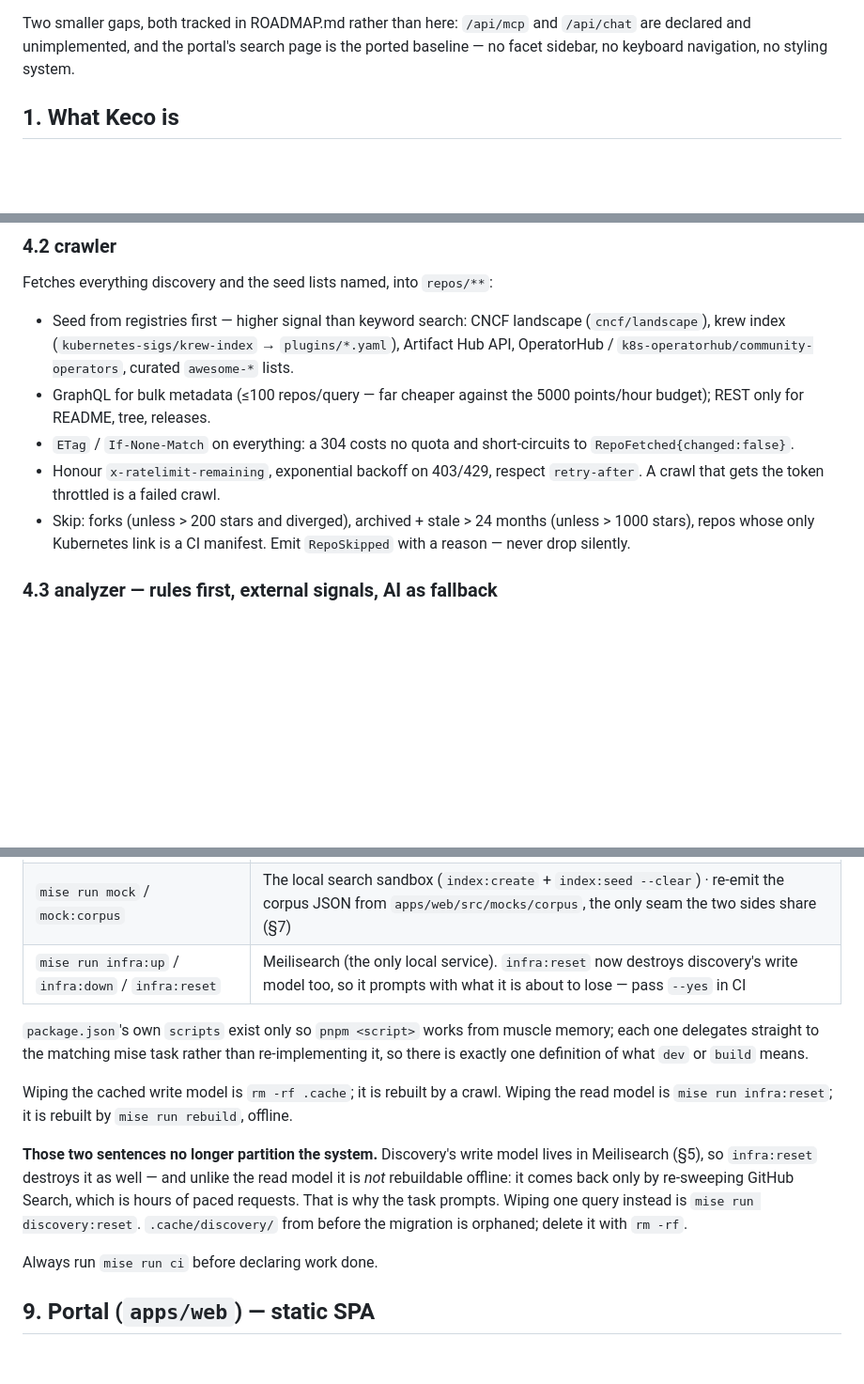
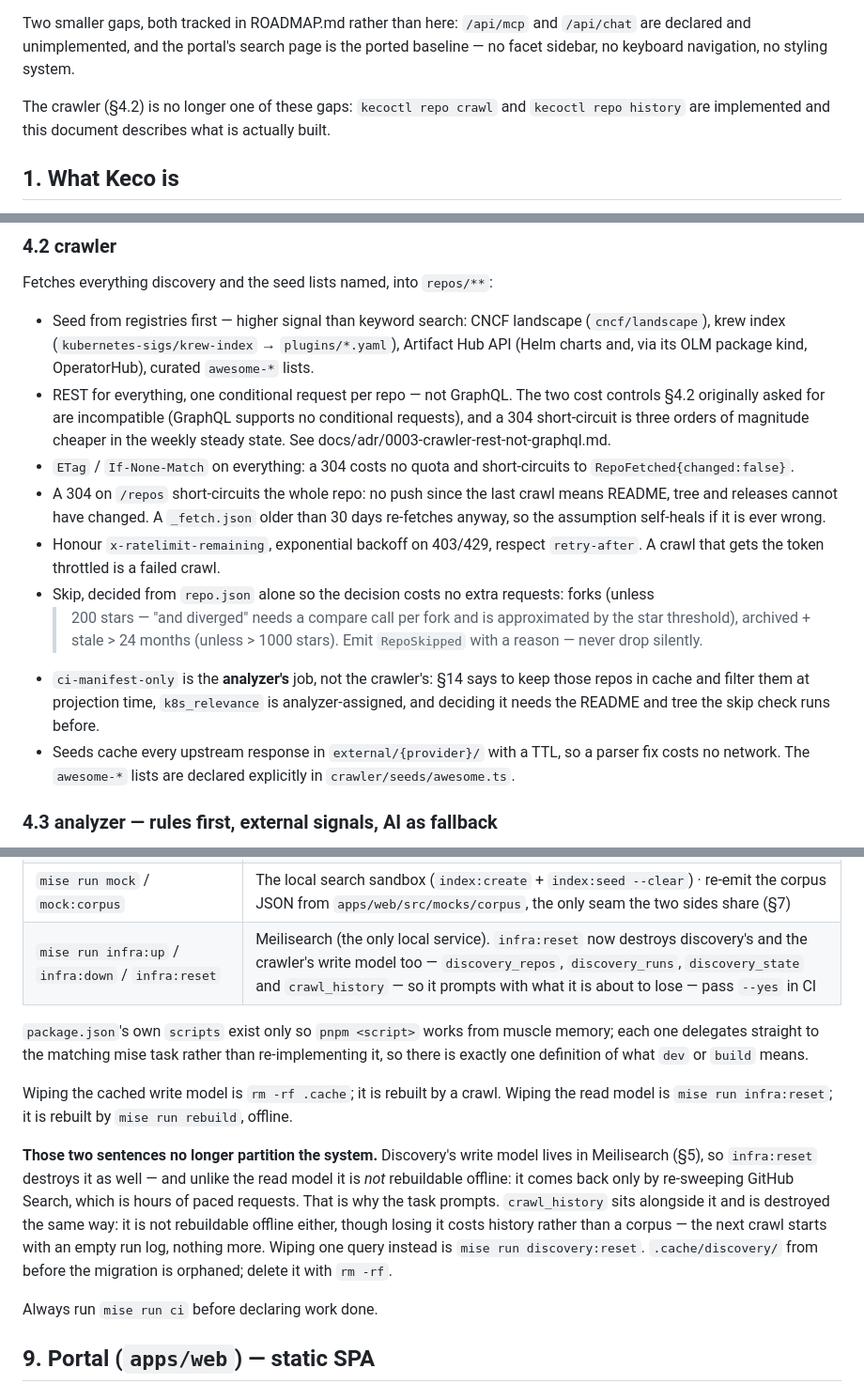
Before and after one commit to ebuildy/keco, a Markdown page: CLAUDE.md, 3 parts joined by grey strips. Shown at 94% size. Drawn GitHub-style; blank space fills up the shorter version.

Commit message:
docs(crawler): record the REST-over-GraphQL decision and update the contract
Co-Authored-By: Claude Sonnet 5 <noreply@anthropic.com>

```diff
--- a/CLAUDE.md
+++ b/CLAUDE.md
@@ -21,6 +21,9 @@ While it is missing:
 Two smaller gaps, both tracked in ROADMAP.md rather than here: `/api/mcp` and `/api/chat` are
 declared and unimplemented, and the portal's search page is the ported baseline — no facet
 sidebar, no keyboard navigation, no styling system.
+
+The crawler (§4.2) is no longer one of these gaps: `kecoctl repo crawl` and `kecoctl repo
+history` are implemented and this document describes what is actually built.
 
 ## 1. What Keco is
 
@@ -260,16 +263,27 @@ Fetches everything discovery and the seed lists named, into `repos/**`:
 
 - Seed from registries first — higher signal than keyword search: CNCF landscape
   (`cncf/landscape`), krew index (`kubernetes-sigs/krew-index` → `plugins/*.yaml`), Artifact Hub
-  API, OperatorHub / `k8s-operatorhub/community-operators`, curated `awesome-*` lists.
-- GraphQL for bulk metadata (≤100 repos/query — far cheaper against the 5000 points/hour
-  budget); REST only for README, tree, releases.
+  API (Helm charts and, via its OLM package kind, OperatorHub), curated `awesome-*` lists.
+- REST for everything, one conditional request per repo — not GraphQL. The two cost controls
+  §4.2 originally asked for are incompatible (GraphQL supports no conditional requests), and a
+  304 short-circuit is three orders of magnitude cheaper in the weekly steady state. See
+  docs/adr/0003-crawler-rest-not-graphql.md.
 - `ETag` / `If-None-Match` on everything: a 304 costs no quota and short-circuits to
   `RepoFetched{changed:false}`.
+- A 304 on `/repos` short-circuits the whole repo: no push since the last crawl means README,
+  tree and releases cannot have changed. A `_fetch.json` older than 30 days re-fetches anyway,
+  so the assumption self-heals if it is ever wrong.
 - Honour `x-ratelimit-remaining`, exponential backoff on 403/429, respect `retry-after`. A
   crawl that gets the token throttled is a failed crawl.
-- Skip: forks (unless > 200 stars and diverged), archived + stale > 24 months (unless > 1000
-  stars), repos whose only Kubernetes link is a CI manifest. Emit `RepoSkipped` with a reason —
-  never drop silently.
+- Skip, decided from `repo.json` alone so the decision costs no extra requests: forks (unless
+  > 200 stars — "and diverged" needs a compare call per fork and is approximated by the star
+  threshold), archived + stale > 24 months (unless > 1000 stars). Emit `RepoSkipped` with a
+  reason — never drop silently.
+- `ci-manifest-only` is the **analyzer's** job, not the crawler's: §14 says to keep those repos
+  in cache and filter them at projection time, `k8s_relevance` is analyzer-assigned, and
+  deciding it needs the README and tree the skip check runs before.
+- Seeds cache every upstream response in `external/{provider}/` with a TTL, so a parser fix
+  costs no network. The `awesome-*` lists are declared explicitly in `crawler/seeds/awesome.ts`.
 
 ### 4.3 analyzer — rules first, external signals, AI as fallback
 
@@ -610,7 +626,7 @@ invoked ad-hoc. `mise tasks` lists them all; the table below is the map, not the
 | `mise run index:create` | `kecoctl index create` — bootstrap an index with the real `tools` settings. **Safe on production**: it applies settings only to an index that is missing or empty, and refuses to reindex a populated one without `--force-settings` (§5) |
 | `mise run index:seed` | `kecoctl index seed` — validate `infra/mock/corpus.json` and upsert it. Fabricated data: it refuses a non-local host without `--force` (§14) |
 | `mise run mock` / `mock:corpus` | The local search sandbox (`index:create` + `index:seed --clear`) · re-emit the corpus JSON from `apps/web/src/mocks/corpus`, the only seam the two sides share (§7) |
-| `mise run infra:up` / `infra:down` / `infra:reset` | Meilisearch (the only local service). `infra:reset` now destroys discovery's write model too, so it prompts with what it is about to lose — pass `--yes` in CI |
+| `mise run infra:up` / `infra:down` / `infra:reset` | Meilisearch (the only local service). `infra:reset` now destroys discovery's and the crawler's write model too — `discovery_repos`, `discovery_runs`, `discovery_state` and `crawl_history` — so it prompts with what it is about to lose — pass `--yes` in CI |
 
 `package.json`'s own `scripts` exist only so `pnpm <script>` works from muscle memory; each one
 delegates straight to the matching mise task rather than re-implementing it, so there is exactly
@@ -622,8 +638,11 @@ model is `mise run infra:reset`; it is rebuilt by `mise run rebuild`, offline.
 **Those two sentences no longer partition the system.** Discovery's write model lives in
 Meilisearch (§5), so `infra:reset` destroys it as well — and unlike the read model it is *not*
 rebuildable offline: it comes back only by re-sweeping GitHub Search, which is hours of paced
-requests. That is why the task prompts. Wiping one query instead is `mise run discovery:reset`.
-`.cache/discovery/` from before the migration is orphaned; delete it with `rm -rf`.
+requests. That is why the task prompts. `crawl_history` sits alongside it and is destroyed the
+same way: it is not rebuildable offline either, though losing it costs history rather than a
+corpus — the next crawl starts with an empty run log, nothing more. Wiping one query instead is
+`mise run discovery:reset`. `.cache/discovery/` from before the migration is orphaned; delete it
+with `rm -rf`.
 
 Always run `mise run ci` before declaring work done.
 
```
Also changed, not shown: other parts of CLAUDE.md (+3 -1 lines), ROADMAP.md (+26 -7 lines), docs/adr/0003-crawler-rest-not-graphql.md (added, +41 -0 lines).
